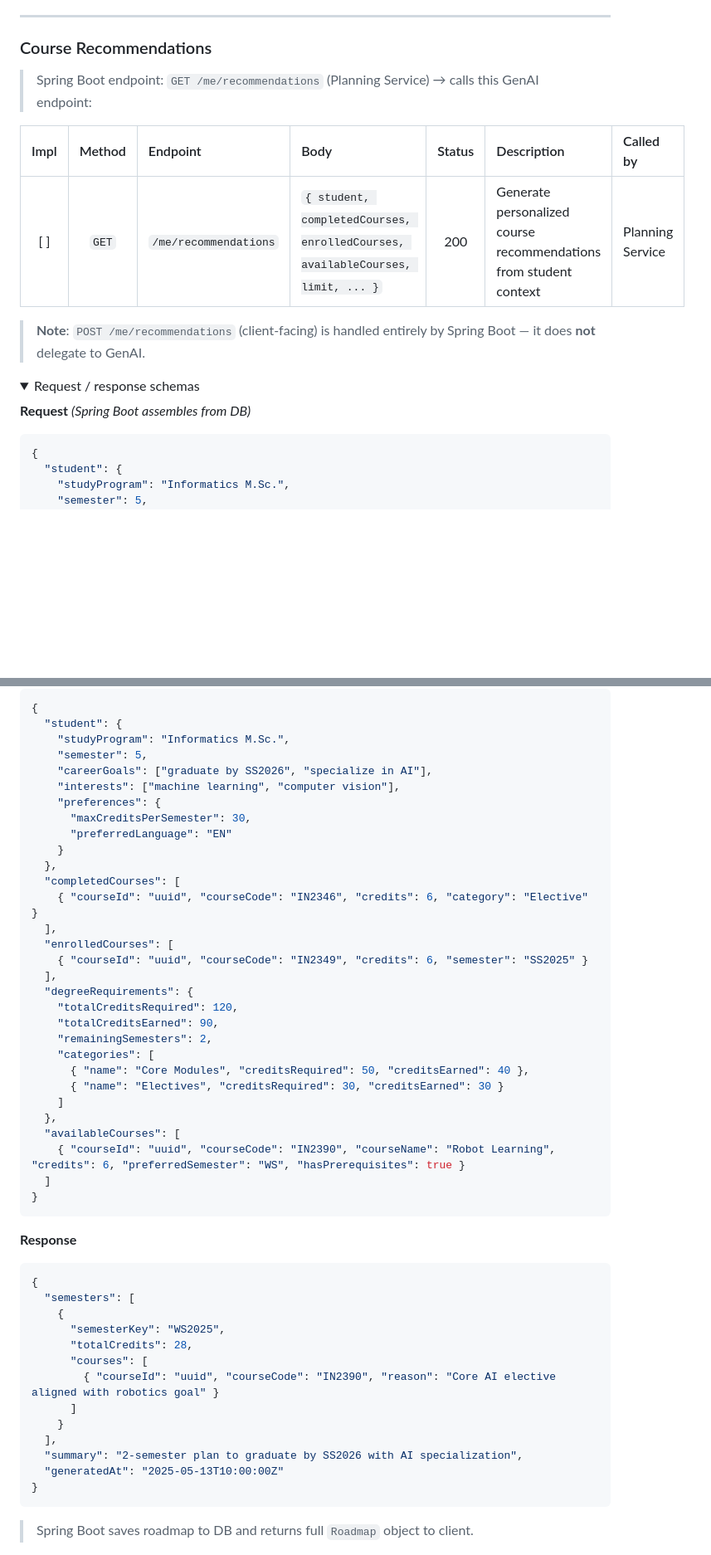
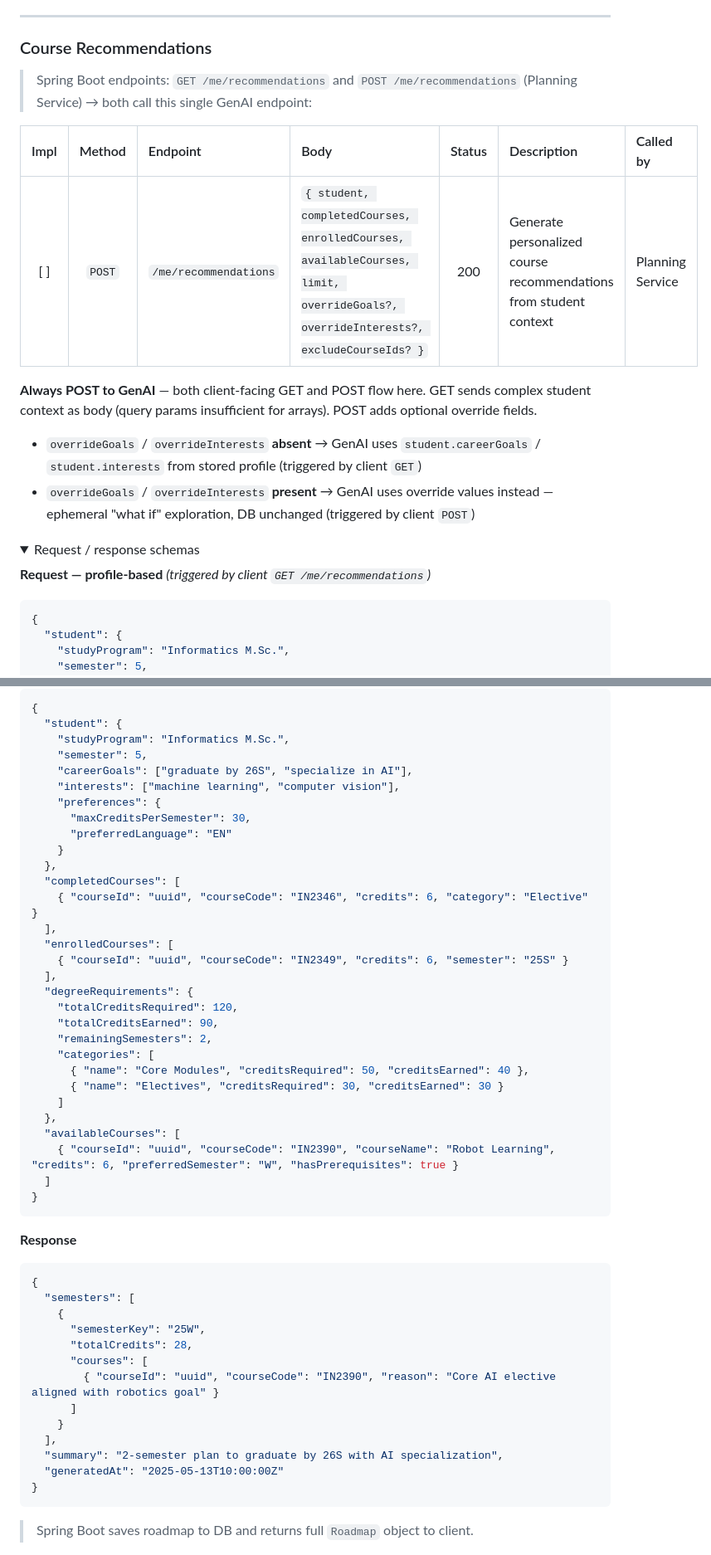
Before and after one commit to AET-DevOps26/team-http-418, a Markdown page: docs/implementation/GENAI_API.md, 2 parts joined by grey strips. Shown at 83% size. Drawn GitHub-style; folded sections open; blank space fills up the shorter version.

````diff
--- a/docs/implementation/GENAI_API.md
+++ b/docs/implementation/GENAI_API.md
@@ -95,18 +87,21 @@ Spring Boot falls back to SQL `ILIKE` keyword search if this call fails.
 
 ### Course Recommendations
 
-> Spring Boot endpoint: `GET /me/recommendations` (Planning Service) → calls this GenAI endpoint:
+> Spring Boot endpoints: `GET /me/recommendations` and `POST /me/recommendations` (Planning Service) → both call this single GenAI endpoint:
 
 | Impl | Method | Endpoint | Body | Status | Description | Called by |
 | :---: | :---: | :--- | :--- | :---: | :--- | :--- |
-| [ ] | `GET` | `/me/recommendations` | `{ student, completedCourses, enrolledCourses, availableCourses, limit, ... }` | 200 | Generate personalized course recommendations from student context | Planning Service |
+| [ ] | `POST` | `/me/recommendations` | `{ student, completedCourses, enrolledCourses, availableCourses, limit, overrideGoals?, overrideInterests?, excludeCourseIds? }` | 200 | Generate personalized course recommendations from student context | Planning Service |
 
-> **Note**: `POST /me/recommendations` (client-facing) is handled entirely by Spring Boot — it does **not** delegate to GenAI.
+**Always POST to GenAI** — both client-facing GET and POST flow here. GET sends complex student context as body (query params insufficient for arrays). POST adds optional override fields.
+
+- `overrideGoals` / `overrideInterests` **absent** → GenAI uses `student.careerGoals` / `student.interests` from stored profile (triggered by client `GET`)
+- `overrideGoals` / `overrideInterests` **present** → GenAI uses override values instead — ephemeral "what if" exploration, DB unchanged (triggered by client `POST`)
 
 <details>
 <summary>Request / response schemas</summary>
 
-**Request** *(Spring Boot assembles from DB)*
+**Request — profile-based** *(triggered by client `GET /me/recommendations`)*
 ```json
 {
   "student": {
@@ -170,7 +186,7 @@ Spring Boot falls back to SQL `ILIKE` keyword search if this call fails.
   "student": {
     "studyProgram": "Informatics M.Sc.",
     "semester": 5,
-    "careerGoals": ["graduate by SS2026", "specialize in AI"],
+    "careerGoals": ["graduate by 26S", "specialize in AI"],
     "interests": ["machine learning", "computer vision"],
     "preferences": {
       "maxCreditsPerSemester": 30,
@@ -181,7 +197,7 @@ Spring Boot falls back to SQL `ILIKE` keyword search if this call fails.
     { "courseId": "uuid", "courseCode": "IN2346", "credits": 6, "category": "Elective" }
   ],
   "enrolledCourses": [
-    { "courseId": "uuid", "courseCode": "IN2349", "credits": 6, "semester": "SS2025" }
+    { "courseId": "uuid", "courseCode": "IN2349", "credits": 6, "semester": "25S" }
   ],
   "degreeRequirements": {
     "totalCreditsRequired": 120,
@@ -193,7 +209,7 @@ Spring Boot falls back to SQL `ILIKE` keyword search if this call fails.
     ]
   },
   "availableCourses": [
-    { "courseId": "uuid", "courseCode": "IN2390", "courseName": "Robot Learning", "credits": 6, "preferredSemester": "WS", "hasPrerequisites": true }
+    { "courseId": "uuid", "courseCode": "IN2390", "courseName": "Robot Learning", "credits": 6, "preferredSemester": "W", "hasPrerequisites": true }
   ]
 }
 ```
@@ -203,14 +219,14 @@ Spring Boot falls back to SQL `ILIKE` keyword search if this call fails.
 {
   "semesters": [
     {
-      "semesterKey": "WS2025",
+      "semesterKey": "25W",
       "totalCredits": 28,
       "courses": [
         { "courseId": "uuid", "courseCode": "IN2390", "reason": "Core AI elective aligned with robotics goal" }
       ]
     }
   ],
-  "summary": "2-semester plan to graduate by SS2026 with AI specialization",
+  "summary": "2-semester plan to graduate by 26S with AI specialization",
   "generatedAt": "2025-05-13T10:00:00Z"
 }
 ```
````
Also changed, not shown: other parts of docs/implementation/GENAI_API.md (+33 -20 lines).
